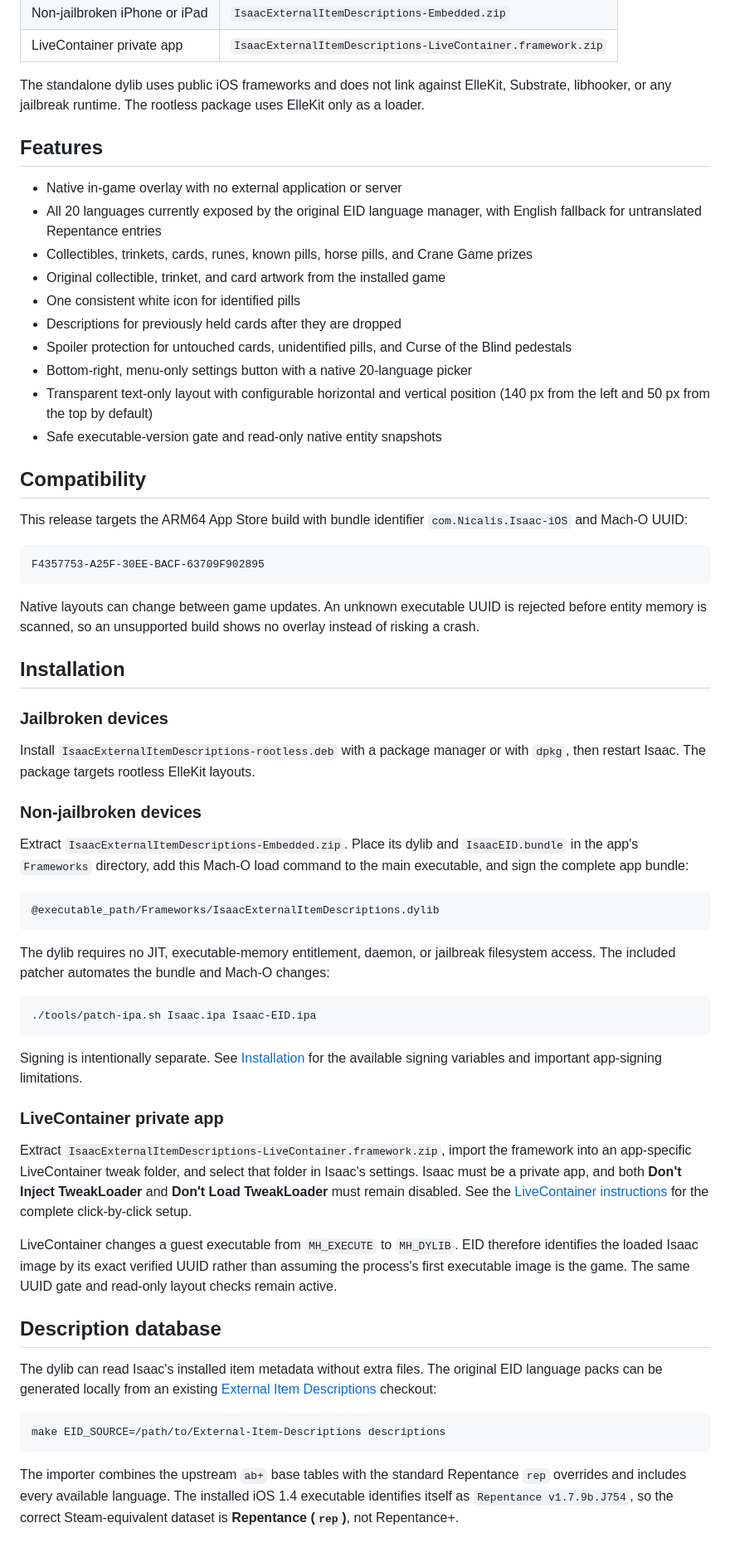
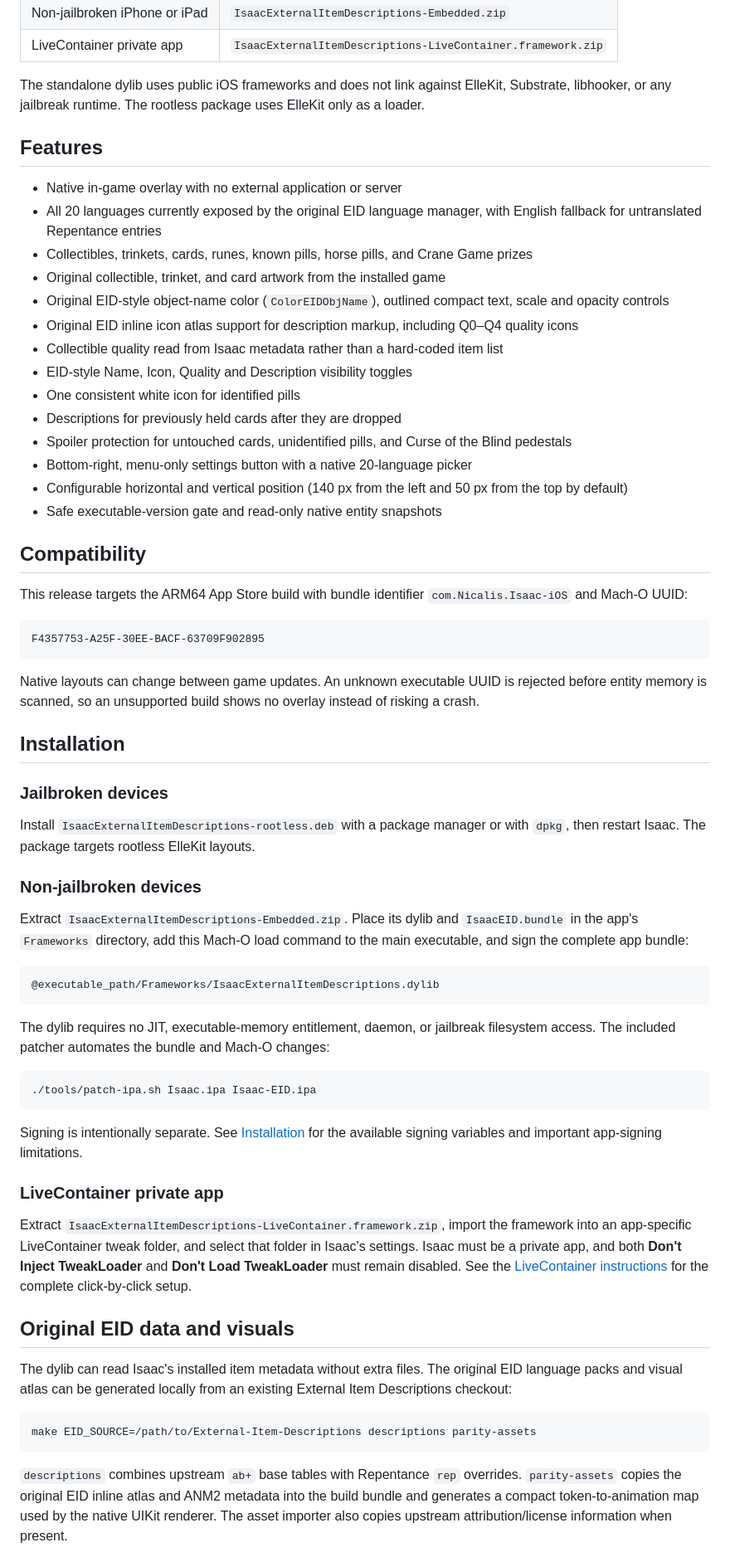
Before and after one commit to emp0ry/IsaacExternalItemDescriptionsiOS, a Markdown page: README.md, the part around one of its changes. Shown at 83% size. Rendered like a GitHub page.

````diff
--- a/README.md
+++ b/README.md
@@ -14,94 +12,68 @@ The project supports three loading modes from the same ARM64 code:
 | Non-jailbroken iPhone or iPad | `IsaacExternalItemDescriptions-Embedded.zip` |
 | LiveContainer private app | `IsaacExternalItemDescriptions-LiveContainer.framework.zip` |
 
-The standalone dylib uses public iOS frameworks and does not link against
-ElleKit, Substrate, libhooker, or any jailbreak runtime. The rootless package
-uses ElleKit only as a loader.
+The standalone dylib uses public iOS frameworks and does not link against ElleKit, Substrate, libhooker, or any jailbreak runtime. The rootless package uses ElleKit only as a loader.
 
 ## Features
 
 - Native in-game overlay with no external application or server
-- All 20 languages currently exposed by the original EID language manager,
-  with English fallback for untranslated Repentance entries
-- Collectibles, trinkets, cards, runes, known pills, horse pills, and Crane
-  Game prizes
+- All 20 languages currently exposed by the original EID language manager, with English fallback for untranslated Repentance entries
+- Collectibles, trinkets, cards, runes, known pills, horse pills, and Crane Game prizes
 - Original collectible, trinket, and card artwork from the installed game
+- Original EID-style object-name color (`ColorEIDObjName`), outlined compact text, scale and opacity controls
+- Original EID inline icon atlas support for description markup, including Q0–Q4 quality icons
+- Collectible quality read from Isaac metadata rather than a hard-coded item list
+- EID-style Name, Icon, Quality and Description visibility toggles
 - One consistent white icon for identified pills
 - Descriptions for previously held cards after they are dropped
-- Spoiler protection for untouched cards, unidentified pills, and Curse of the
-  Blind pedestals
+- Spoiler protection for untouched cards, unidentified pills, and Curse of the Blind pedestals
 - Bottom-right, menu-only settings button with a native 20-language picker
-- Transparent text-only layout with configurable horizontal and vertical
-  position (140 px from the left and 50 px from the top by default)
+- Configurable horizontal and vertical position (140 px from the left and 50 px from the top by default)
 - Safe executable-version gate and read-only native entity snapshots
 
 ## Compatibility
 
-This release targets the ARM64 App Store build with bundle identifier
-`com.Nicalis.Isaac-iOS` and Mach-O UUID:
+This release targets the ARM64 App Store build with bundle identifier `com.Nicalis.Isaac-iOS` and Mach-O UUID:
 
 ```text
 F4357753-A25F-30EE-BACF-63709F902895
 ```
 
-Native layouts can change between game updates. An unknown executable UUID is
-rejected before entity memory is scanned, so an unsupported build shows no
-overlay instead of risking a crash.
+Native layouts can change between game updates. An unknown executable UUID is rejected before entity memory is scanned, so an unsupported build shows no overlay instead of risking a crash.
 
 ## Installation
 
 ### Jailbroken devices
 
-Install `IsaacExternalItemDescriptions-rootless.deb` with a package manager or
-with `dpkg`, then restart Isaac. The package targets rootless ElleKit layouts.
+Install `IsaacExternalItemDescriptions-rootless.deb` with a package manager or with `dpkg`, then restart Isaac. The package targets rootless ElleKit layouts.
 
 ### Non-jailbroken devices
 
-Extract `IsaacExternalItemDescriptions-Embedded.zip`. Place its dylib and
-`IsaacEID.bundle` in the app's `Frameworks` directory, add this Mach-O load
-command to the main executable, and sign the complete app bundle:
+Extract `IsaacExternalItemDescriptions-Embedded.zip`. Place its dylib and `IsaacEID.bundle` in the app's `Frameworks` directory, add this Mach-O load command to the main executable, and sign the complete app bundle:
 
 ```text
 @executable_path/Frameworks/IsaacExternalItemDescriptions.dylib
 ```
 
-The dylib requires no JIT, executable-memory entitlement, daemon, or jailbreak
-filesystem access. The included patcher automates the bundle and Mach-O changes:
+The dylib requires no JIT, executable-memory entitlement, daemon, or jailbreak filesystem access. The included patcher automates the bundle and Mach-O changes:
 
 ```sh
 ./tools/patch-ipa.sh Isaac.ipa Isaac-EID.ipa
 ```
 
-Signing is intentionally separate. See [Installation](docs/INSTALL.md) for the
-available signing variables and important app-signing limitations.
+Signing is intentionally separate. See [Installation](docs/INSTALL.md) for the available signing variables and important app-signing limitations.
 
 ### LiveContainer private app
 
-Extract `IsaacExternalItemDescriptions-LiveContainer.framework.zip`, import the
-framework into an app-specific LiveContainer tweak folder, and select that
-folder in Isaac's settings. Isaac must be a private app, and both **Don't Inject
-TweakLoader** and **Don't Load TweakLoader** must remain disabled. See the
-[LiveContainer instructions](docs/INSTALL.md#livecontainer-private-app) for the
-complete click-by-click setup.
+Extract `IsaacExternalItemDescriptions-LiveContainer.framework.zip`, import the framework into an app-specific LiveContainer tweak folder, and select that folder in Isaac's settings. Isaac must be a private app, and both **Don't Inject TweakLoader** and **Don't Load TweakLoader** must remain disabled. See the [LiveContainer instructions](docs/INSTALL.md#livecontainer-private-app) for the complete click-by-click setup.
 
-LiveContainer changes a guest executable from `MH_EXECUTE` to `MH_DYLIB`. EID
-therefore identifies the loaded Isaac image by its exact verified UUID rather
-than assuming the process's first executable image is the game. The same UUID
-gate and read-only layout checks remain active.
+## Original EID data and visuals
 
-## Description database
-
-The dylib can read Isaac's installed item metadata without extra files. The
-original EID language packs can be generated locally from an existing
-[External Item Descriptions](https://github.com/wofsauge/External-Item-Descriptions)
-checkout:
+The dylib can read Isaac's installed item metadata without extra files. The original EID language packs and visual atlas can be generated locally from an existing External Item Descriptions checkout:
 
 ```sh
-make EID_SOURCE=/path/to/External-Item-Descriptions descriptions
+make EID_SOURCE=/path/to/External-Item-Descriptions descriptions parity-assets
 ```
 
-The importer combines the upstream `ab+` base tables with the standard
-Repentance `rep` overrides and includes every available language. The installed
-iOS 1.4 executable identifies itself as `Repentance v1.7.9b.J754`, so the
-correct Steam-equivalent dataset is **Repentance (`rep`)**, not Repentance+.
+`descriptions` combines upstream `ab+` base tables with Repentance `rep` overrides. `parity-assets` copies the original EID inline atlas and ANM2 metadata into the build bundle and generates a compact token-to-animation map used by the native UIKit renderer. The asset importer also copies upstream attribution/license information when present.
 
````
Also changed, not shown: other parts of README.md (+11 -38 lines).
